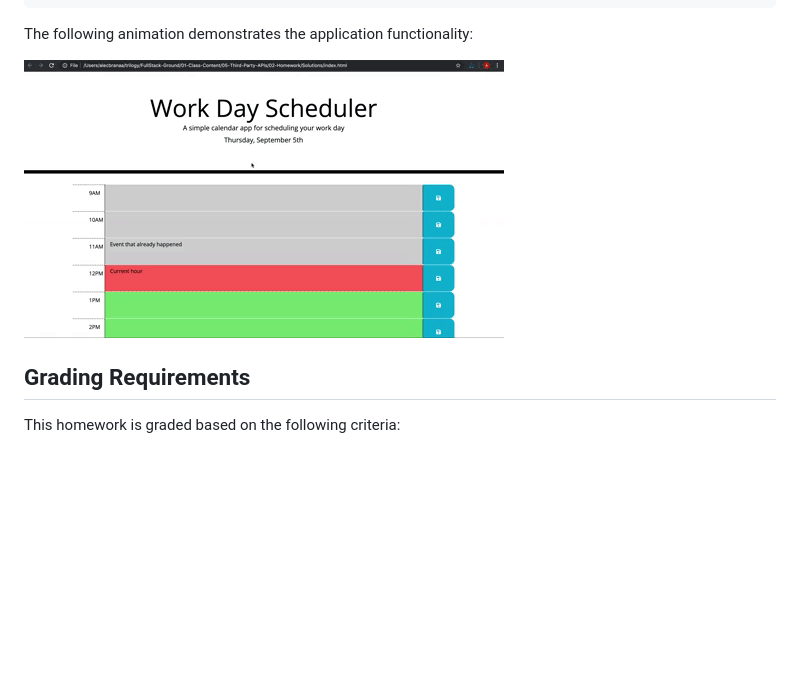
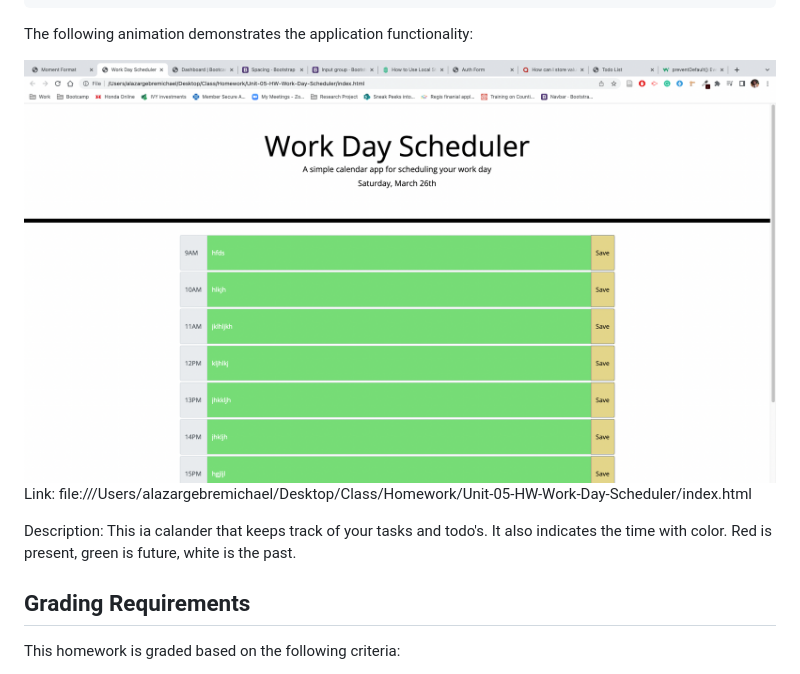
Before and after one commit to AlazarSolomon/Unit-05-HW-Work-Day-Schedular-, a Markdown page: README.md, the part around the change. Drawn GitHub-style; pictures changed too: Assets/WorkDayScheduler.png (added); blank space fills up the shorter version.

```diff
--- a/README.md
+++ b/README.md
@@ -34,7 +34,10 @@ THEN the saved events persist
 
 The following animation demonstrates the application functionality:
 
-![A user clicks on slots on the color-coded calendar and edits the events.](./Assets/05-third-party-apis-homework-demo.gif)
+![A user clicks on slots on the color-coded calendar and edits the events.](./Assets/WorkDayScheduler.png)
+Link: file:///Users/alazargebremichael/Desktop/Class/Homework/Unit-05-HW-Work-Day-Scheduler/index.html
+
+Description: This ia calander that keeps track of your tasks and todo's. It also indicates the time with color. Red is present, green is future, white is the past.
 
 
 ## Grading Requirements
```
Also changed, not shown: 3 other files.
